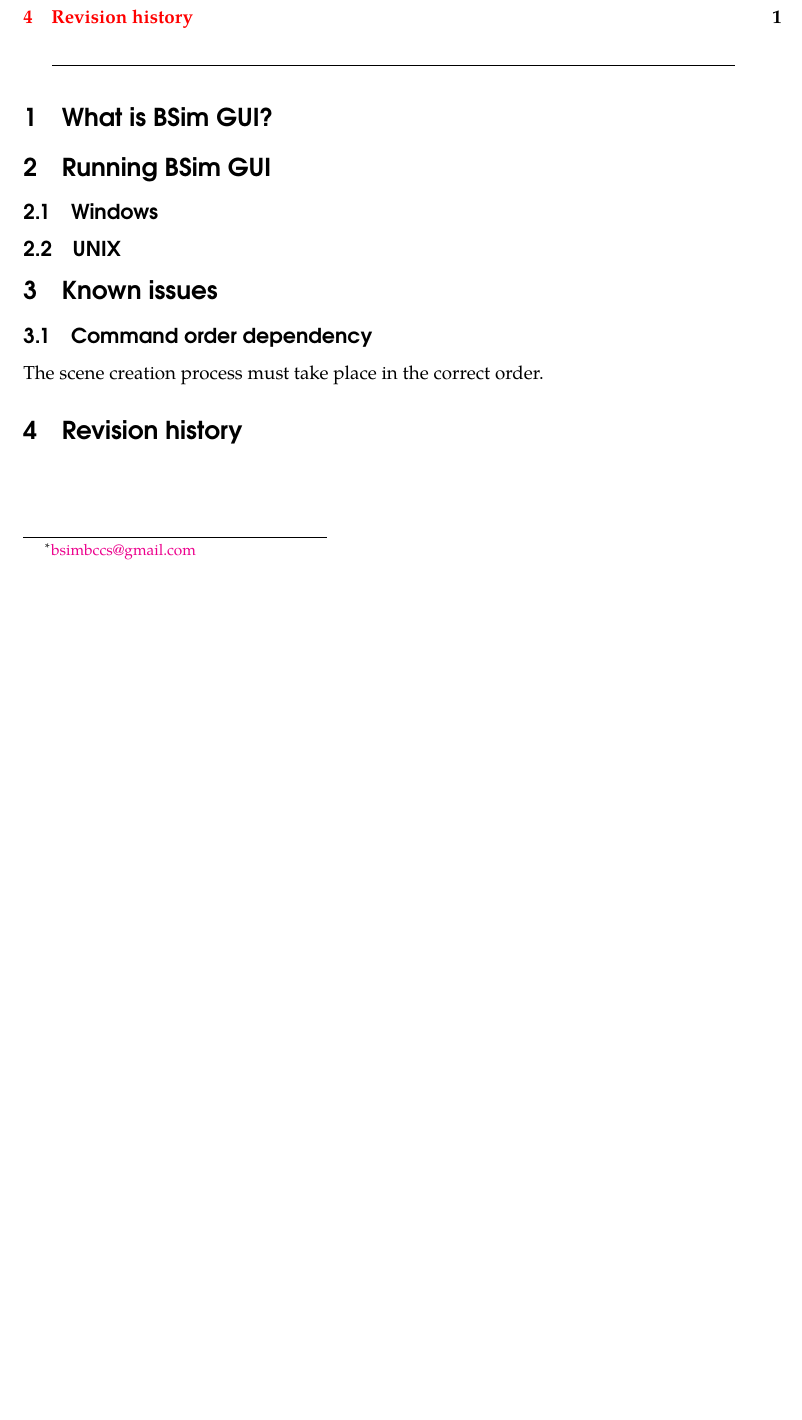
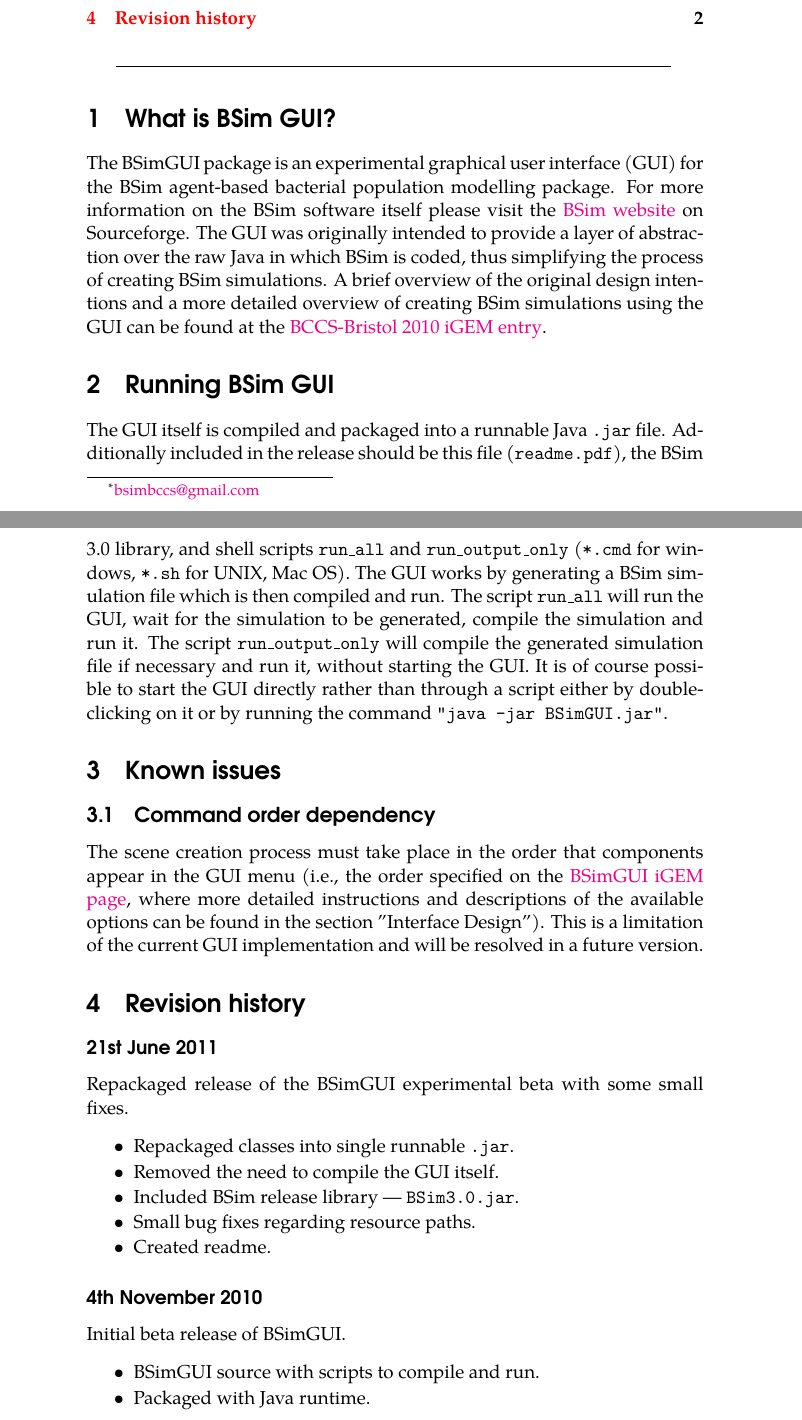
Before and after one commit to CellSimulationLabs/bsim, a LaTeX document (gui/BSimGUI/docs/tex/readme.tex): part of the page before the commit and two parts of pages 1 and 2 of 2 after it, the two joined at a grey line, cut so that both start at the same text, the shorter picture padded with empty space. Compiled offline with pdfLaTeX.

Commit message:
Experimental BSimGUI release beta 2 - repackaged and some minor fixes (see readme)

```diff
--- a/gui/BSimGUI/docs/tex/readme.tex
+++ b/gui/BSimGUI/docs/tex/readme.tex
@@ -15,7 +25,9 @@
+\title{BSim GUI \emph{beta} - Readme}
+\author{BSim Team\footnote{\href{mailto:bsimbccs@gmail.com}{bsimbccs@gmail.com}}}
+\date{This version generated \today}
 
-\title{BSim GUI - Readme (v0.1 beta)}
-\author{BSim Team\footnote{\href{mailto:bsimbccs@gmail.com}{bsimbccs@gmail.com}}}
-\date{\today}
+\setcounter{secnumdepth}{2}
+\setcounter{tocdepth}{2}
 
 %%% ------------ BODY TEXT ------------ %%%
 \begin{document}
@@ -26,20 +38,41 @@
 \rule{0.9\textwidth}{0.5pt}
 
 \section{What is BSim GUI?}
+The BSimGUI package is an experimental graphical user interface (GUI) for the BSim agent-based bacterial population modelling package.
+For more information on the BSim software itself please visit the \href{http://bsim-bccs.sourceforge.net/}{BSim website} on Sourceforge.
+The GUI was originally intended to provide a layer of abstraction over the raw Java in which BSim is coded, thus simplifying the process of creating BSim simulations.
+A brief overview of the original design intentions and a more detailed overview of creating BSim simulations using the GUI can be found at the \href{http://2010.igem.org/Team:BCCS-Bristol/Modelling/BSIM/GUI}{BCCS-Bristol 2010 iGEM entry}.
 
 \section{Running BSim GUI}
-
-\subsection{Windows}
-
-\subsection{UNIX}
+The GUI itself is compiled and packaged into a runnable Java \texttt{.jar} file.
+Additionally included in the release should be this file (\texttt{readme.pdf}), the BSim 3.0 library, and shell scripts \texttt{run\_all} and \texttt{run\_output\_only} (\texttt{*.cmd} for windows, \texttt{*.sh} for UNIX, Mac OS).
+The GUI works by generating a BSim simulation file which is then compiled and run.
+The script \texttt{run\_all} will run the GUI, wait for the simulation to be generated, compile the simulation and run it.
+The script \texttt{run\_output\_only} will compile the generated simulation file if necessary and run it, without starting the GUI.
+It is of course possible to start the GUI directly rather than through a script either by double-clicking on it or by running the command \texttt{"java -jar BSimGUI.jar"}.
 
 \section{Known issues}
 
 \subsection{Command order dependency}
-The scene creation process must take place in the correct order.
-
+The scene creation process must take place in the order that components appear in the GUI menu (i.e., the order specified on the \href{http://2010.igem.org/Team:BCCS-Bristol/Modelling/BSIM/GUI}{BSimGUI iGEM page}, where more detailed instructions and descriptions of the available options can be found in the section "Interface Design").
+This is a limitation of the current GUI implementation and will be resolved in a future version.
 
 \section{Revision history}
+\subsubsection{21st June 2011}
+Repackaged release of the BSimGUI experimental beta with some small fixes.
+\begin{revisionList}
+\item Repackaged classes into single runnable \texttt{.jar}.
+\item Removed the need to compile the GUI itself.
+\item Included BSim release library --- \texttt{BSim3.0.jar}.
+\item Small bug fixes regarding resource paths.
+\item Created readme.
+\end{revisionList}
 
+\subsubsection{4th November 2010}
+Initial beta release of BSimGUI.
+\begin{revisionList}
+\item BSimGUI source with scripts to compile and run.
+\item Packaged with Java runtime.
+\end{revisionList}
 
 \end{document}
```
Also changed, not shown: gui/BSimGUI/docs/readme.pdf, gui/BSimGUI/docs/tex/readme.tex (12 more changed lines).
